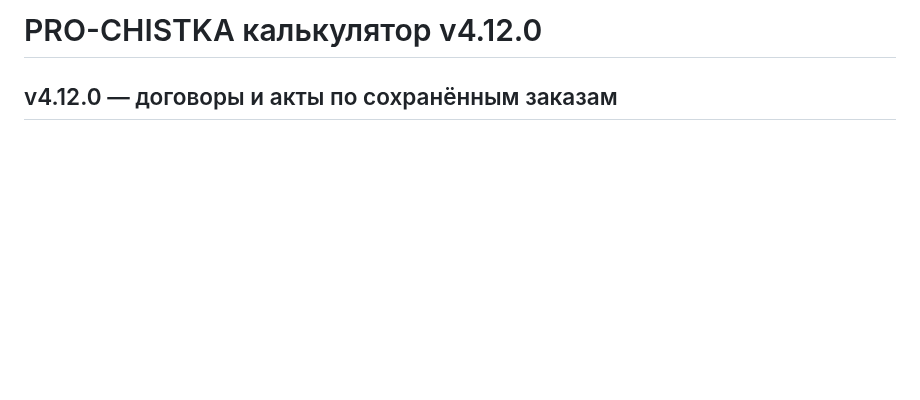
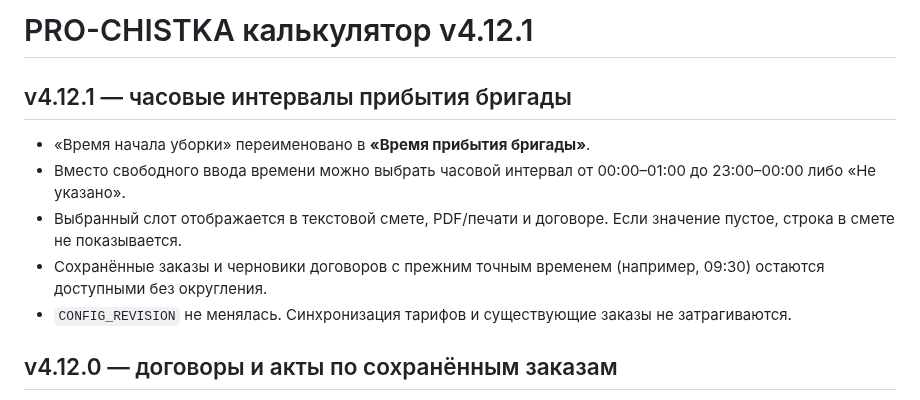
Before and after one commit to dimpershko-a11y/prochistka-calculator, a Markdown page: README.md, the part around the change. Rendered like a GitHub page; blank space fills up the shorter version.

Commit message:
v4.12.1: document hourly crew arrival slots

```diff
--- a/README.md
+++ b/README.md
@@ -1,4 +1,14 @@
-# PRO-CHISTKA калькулятор v4.12.0
+# PRO-CHISTKA калькулятор v4.12.1
+
+## v4.12.1 — часовые интервалы прибытия бригады
+
+- «Время начала уборки» переименовано в **«Время прибытия бригады»**.
+- Вместо свободного ввода времени можно выбрать часовой интервал от 00:00–01:00 до 23:00–00:00 либо «Не указано».
+- Выбранный слот отображается в текстовой смете, PDF/печати и договоре. Если значение пустое, строка в смете не показывается.
+- Сохранённые заказы и черновики договоров с прежним точным временем (например, 09:30) остаются доступными без округления.
+- `CONFIG_REVISION` не менялась. Синхронизация тарифов и существующие заказы не затрагиваются.
+
+
 
 ## v4.12.0 — договоры и акты по сохранённым заказам
 
```
